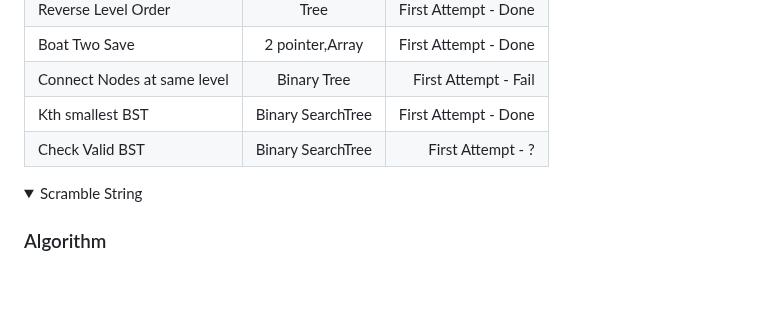
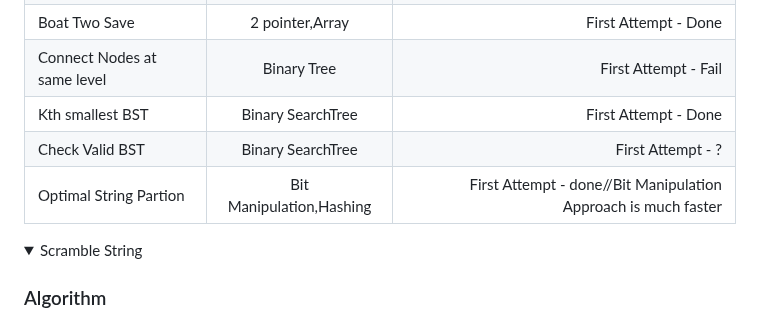
Before and after one commit to pracks224/Interview_Prep, a Markdown page: README.md, the part around the change. Rendered like a GitHub page; folded sections open; blank space fills up the shorter version.

Commit message:
Optimal String partion - Leetcode solution

```diff
--- a/README.md
+++ b/README.md
@@ -141,6 +141,7 @@ console.log(person.address.country) // It will pring India ,even though it is al
 | Connect Nodes at same level    | Binary Tree     |   First Attempt - Fail |
 | Kth smallest BST    | Binary SearchTree     |   First Attempt - Done |
 |  Check Valid BST    | Binary SearchTree     |   First Attempt - ? |
+|  Optimal String Partion    | Bit Manipulation,Hashing   |   First Attempt - done//Bit Manipulation Approach is much faster |
 
 <details>
   <summary>Scramble String </summary>
```
